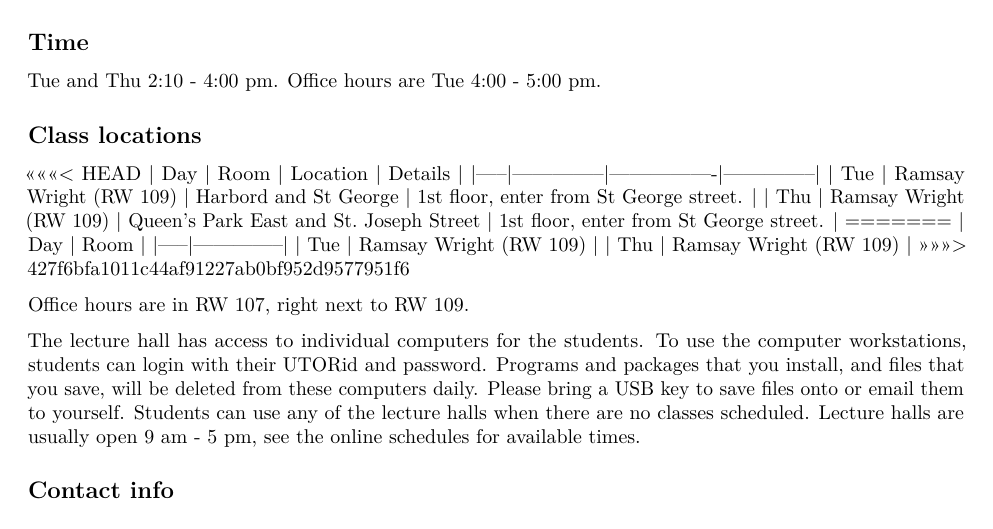
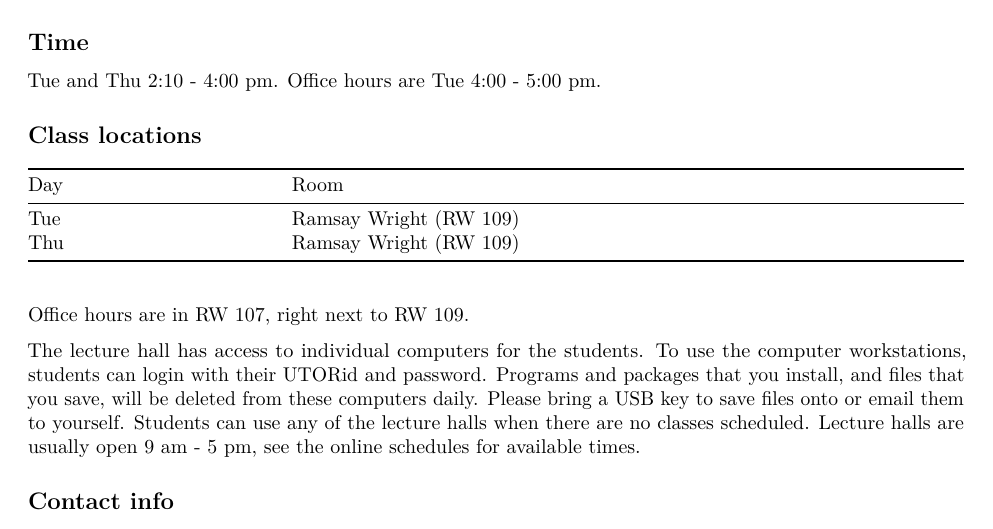
Before and after one commit to UofTCoders/rcourse, an R Markdown document (index.Rmd): part of page 1 of 4, cut so that both start at the same text. Rendered offline with R 4.5, knitr and Pandoc, then LaTeX, with nearby package versions.

Commit message:
Fixing stupid merge

```diff
--- a/index.Rmd
+++ b/index.Rmd
@@ -13,17 +13,11 @@ Prerequisites: BIO220H1 and one of EEB225H1, STA288H1, or STA220H1
 Tue and Thu 2:10 - 4:00 pm. Office hours are Tue 4:00 - 5:00 pm.
 
 ## Class locations
-<<<<<<< HEAD
-| Day | Room         | Location       | Details      |
-|-----|--------------|----------------|--------------|
-| Tue | [Ramsay Wright](http://map.utoronto.ca/utsg/building/072) (RW 109) | Harbord and St George | 1st floor, enter from St George street. |
-| Thu | [Ramsay Wright](http://map.utoronto.ca/utsg/building/072) (RW 109) | Queen's Park East and St. Joseph Street | 1st floor, enter from St George street. |
-=======
+
 | Day | Room         |
 |-----|--------------|
 | Tue | [Ramsay Wright](http://map.utoronto.ca/utsg/building/072) (RW 109) |
 | Thu | [Ramsay Wright](http://map.utoronto.ca/utsg/building/072) (RW 109) |
->>>>>>> 427f6bfa1011c44af91227ab0bf952d9577951f6
 
 Office hours are in RW 107, right next to RW 109.
 
```
